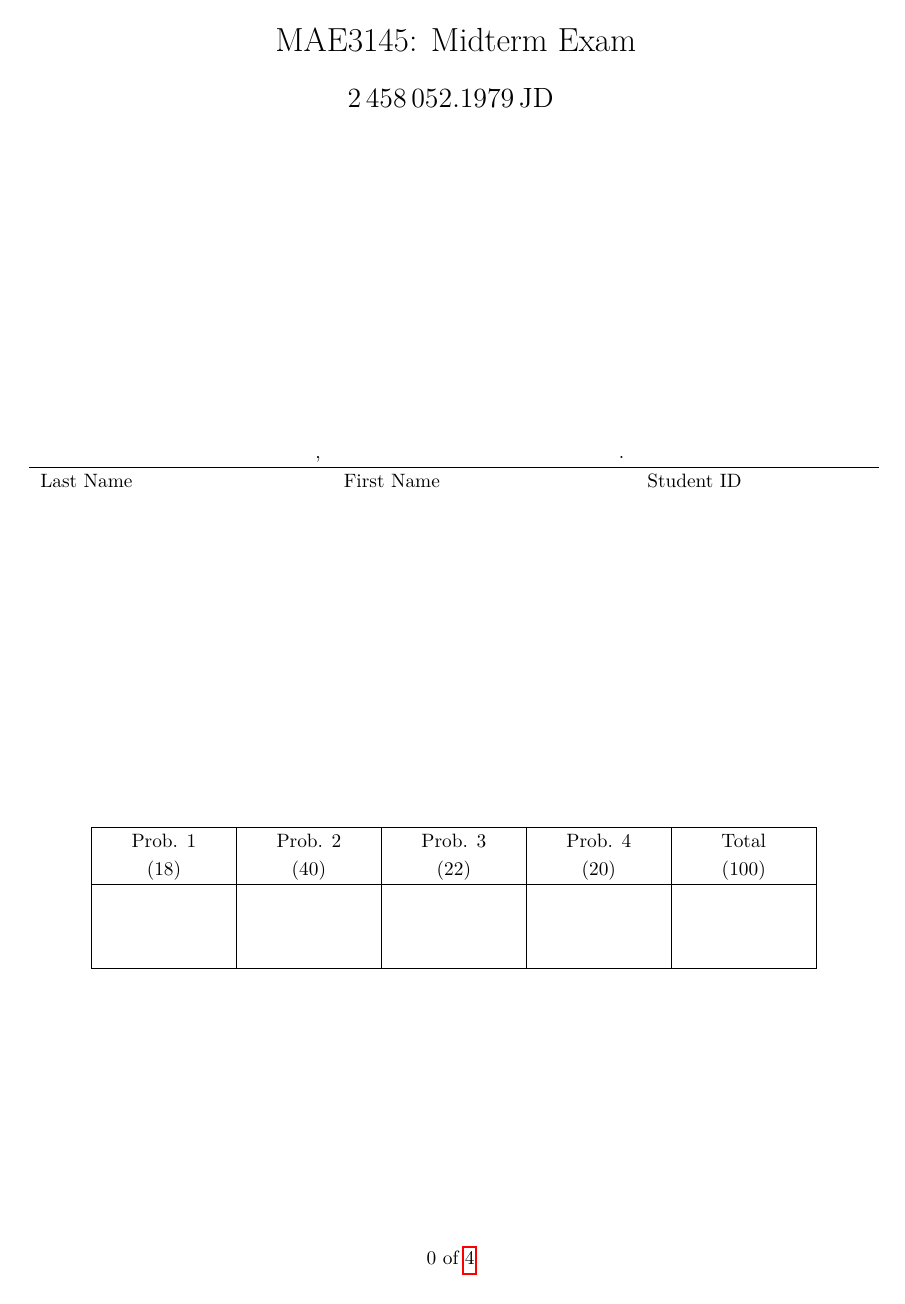
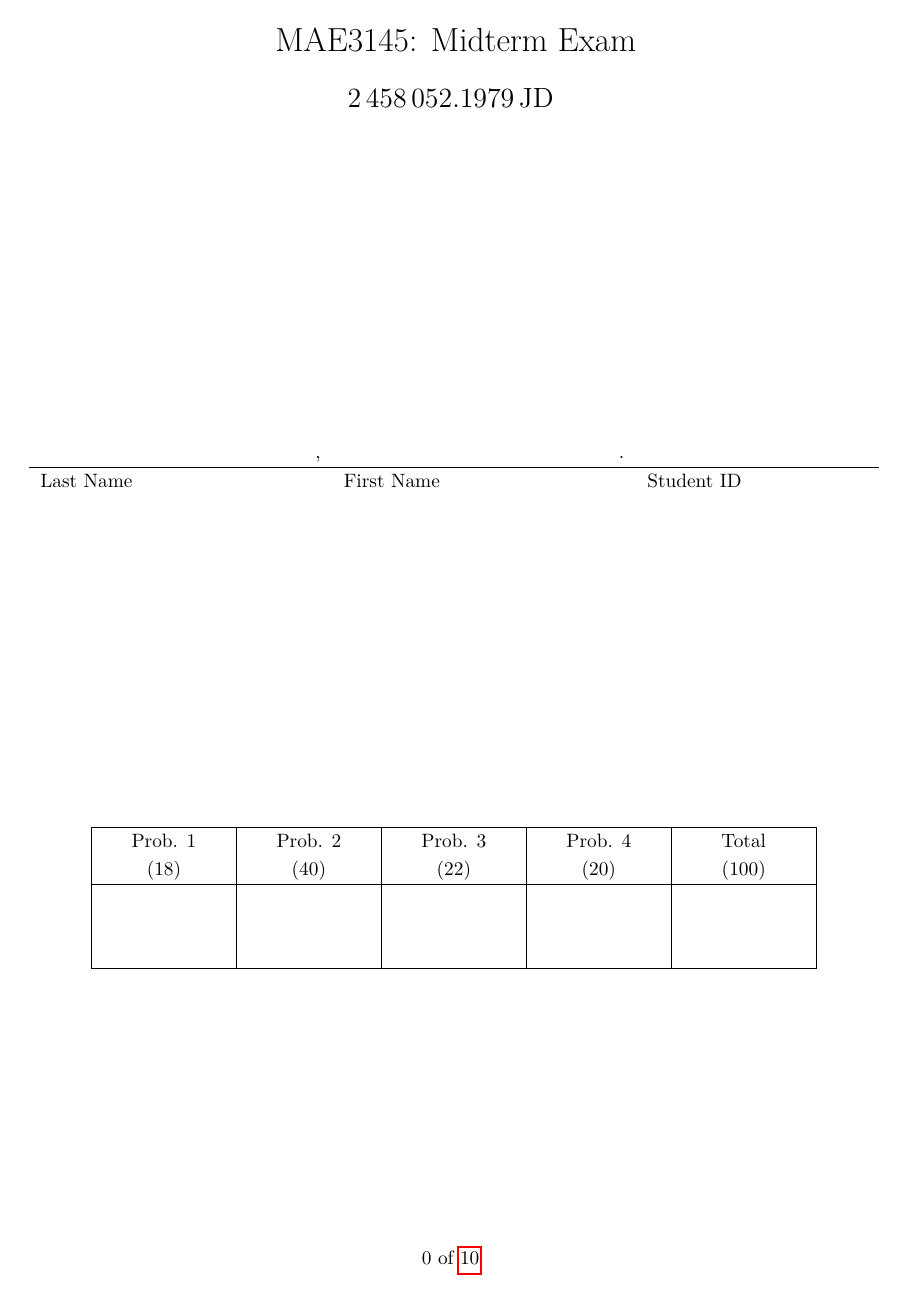
Before and after one commit to skulumani/MAE3145, a LaTeX problem sheet (Exam/Midterm/2017_MAE3145_midterm.tex): page 1 of 5 before the commit and page 1 of 11 after it. The pictures show the PDF file Exam/Midterm/2017_MAE3145_midterm.pdf that the author committed with the source.

Commit message:
Add blank pages

```diff
--- a/Exam/Midterm/2017_MAE3145_midterm.tex
+++ b/Exam/Midterm/2017_MAE3145_midterm.tex
@@ -166,8 +166,9 @@ The distance along any edge is \( d\).
         Why or why not?
 \end{subprob}
 \end{prob}
-
 \clearpage\newpage
+\null\newpage
+\null\newpage
 \begin{prob}
     \textbf{22pt}
 Consider an elliptical  orbit.
@@ -180,6 +181,8 @@ Define \( t_{outer} \) as the time required to move from a point on one end of t
 \end{prob}
 
 \clearpage\newpage
+\null\newpage
+\null\newpage
 \begin{prob}
     \textbf{20pt}
     Assume that a spacecraft is in the orbit about some planet of radius \( R\) and it is reasonable to model the orbit in terms of the two-body problem.
@@ -199,4 +202,7 @@ Define \( t_{outer} \) as the time required to move from a point on one end of t
     \item Sketch the orbit and mark \( \bar r, \bar v , \gamma, \nu, E\) and the local horizontal and local vertical frame.
 \end{subprob}
 \end{prob}
+\clearpage\newpage
+\null\newpage
+\null\newpage
 \end{document}
```
Also changed, not shown: Exam/Midterm/2017_MAE3145_midterm.pdf.
